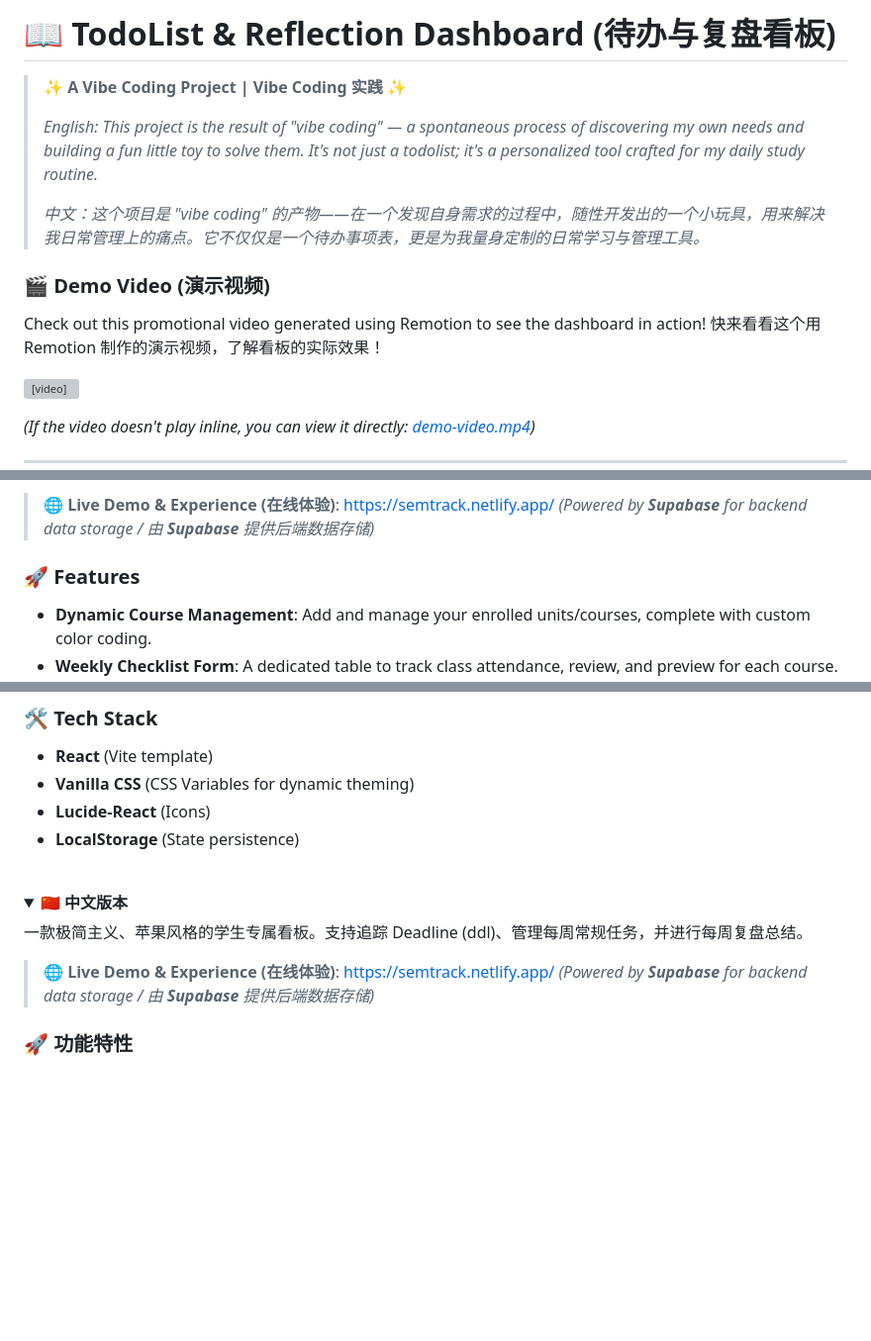
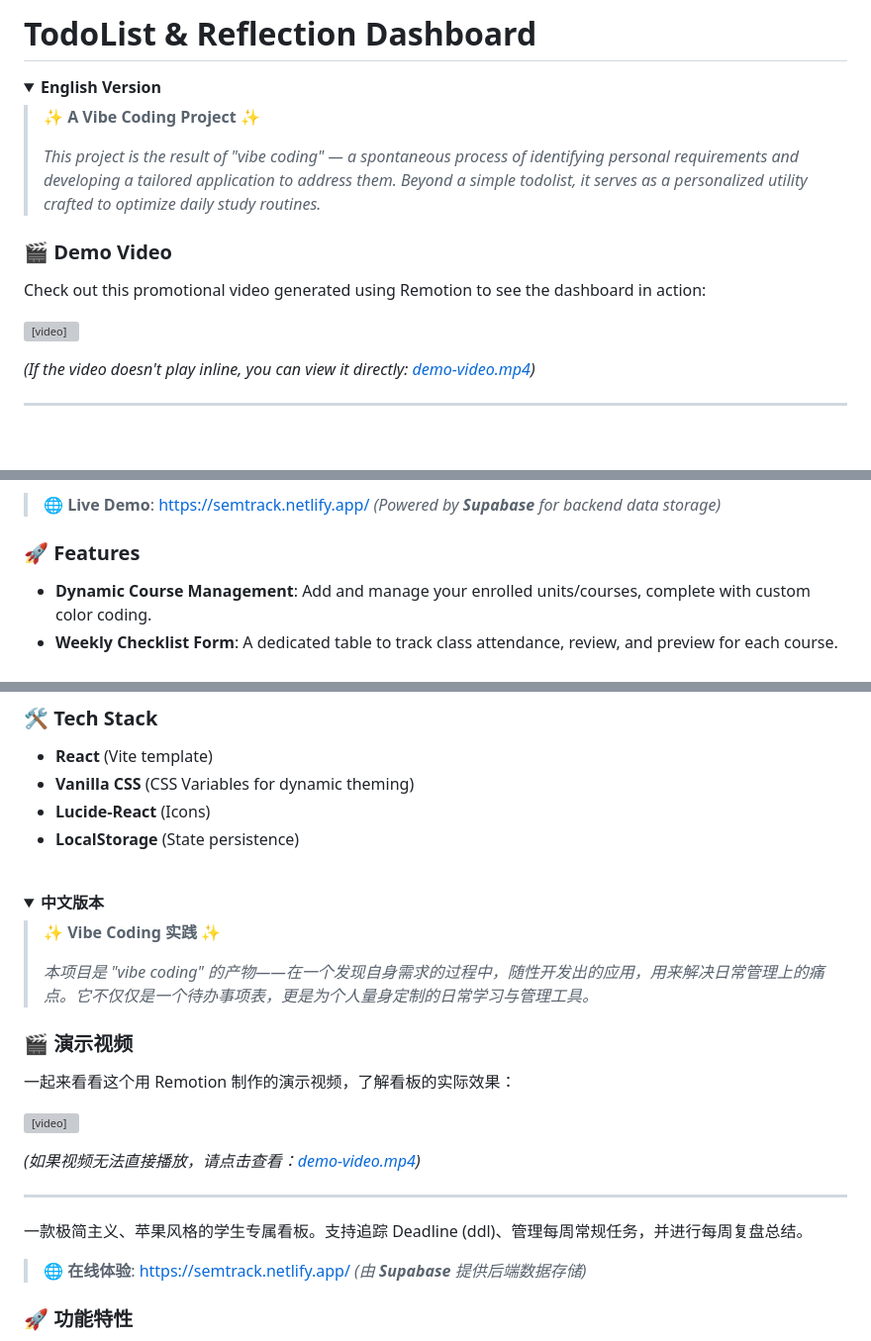
Before and after one commit to JinyiLu-0x/ToDoList, a Markdown page: README.md, 3 parts joined by grey strips. Shown at 99% size. GitHub-like rendering; folded sections open; blank space fills up the shorter version; grey boxes are pictures that could not be loaded.

Commit message:
docs: refine English translation and make tone professional

```diff
--- a/README.md
+++ b/README.md
@@ -1,14 +1,14 @@
-# 📖 TodoList & Reflection Dashboard (待办与复盘看板)
+# TodoList & Reflection Dashboard
 
-> ✨ **A Vibe Coding Project | Vibe Coding 实践** ✨
+<details open>
+<summary><b>English Version</b></summary>
+
+> ✨ **A Vibe Coding Project** ✨
 >
-> *English: This project is the result of "vibe coding" — a spontaneous process of discovering my own needs and building a fun little toy to solve them. It's not just a todolist; it's a personalized tool crafted for my daily study routine.*
->
-> *中文：这个项目是 "vibe coding" 的产物——在一个发现自身需求的过程中，随性开发出的一个小玩具，用来解决我日常管理上的痛点。它不仅仅是一个待办事项表，更是为我量身定制的日常学习与管理工具。*
+> *This project is the result of "vibe coding" — a spontaneous process of identifying personal requirements and developing a tailored application to address them. Beyond a simple todolist, it serves as a personalized utility crafted to optimize daily study routines.*
 
-### 🎬 Demo Video (演示视频)
-Check out this promotional video generated using Remotion to see the dashboard in action!
-快来看看这个用 Remotion 制作的演示视频，了解看板的实际效果！
+### 🎬 Demo Video
+Check out this promotional video generated using Remotion to see the dashboard in action:
 
 <video controls src="./demo-video.mp4" title="Demo Video" width="100%"></video>
 
@@ -22,7 +19,7 @@ Check out this promotional video generated using Remotion to see the dashboard i
 A minimalist, Apple-inspired dashboard for students to track deadlines, manage weekly routines, and write reflections.
 
-> 🌐 **Live Demo & Experience (在线体验)**: [https://semtrack.netlify.app/](https://semtrack.netlify.app/)
-> *(Powered by **Supabase** for backend data storage / 由 **Supabase** 提供后端数据存储)*
+> 🌐 **Live Demo**: [https://semtrack.netlify.app/](https://semtrack.netlify.app/)
+> *(Powered by **Supabase** for backend data storage)*
 
 ### 🚀 Features
 
@@ -75,12 +72,25 @@ In the **12-Week Timeline**:
 <br/>
 
 <details>
-<summary><b>🇨🇳 中文版本</b></summary>
+<summary><b>中文版本</b></summary>
+
+> ✨ **Vibe Coding 实践** ✨
+>
+> *本项目是 "vibe coding" 的产物——在一个发现自身需求的过程中，随性开发出的应用，用来解决日常管理上的痛点。它不仅仅是一个待办事项表，更是为个人量身定制的日常学习与管理工具。*
+
+### 🎬 演示视频
+一起来看看这个用 Remotion 制作的演示视频，了解看板的实际效果：
+
+<video controls src="./demo-video.mp4" title="Demo Video" width="100%"></video>
+
+*(如果视频无法直接播放，请点击查看：[demo-video.mp4](./demo-video.mp4))*
+
+---
 
 一款极简主义、苹果风格的学生专属看板。支持追踪 Deadline (ddl)、管理每周常规任务，并进行每周复盘总结。
 
-> 🌐 **Live Demo & Experience (在线体验)**: [https://semtrack.netlify.app/](https://semtrack.netlify.app/)
-> *(Powered by **Supabase** for backend data storage / 由 **Supabase** 提供后端数据存储)*
+> 🌐 **在线体验**: [https://semtrack.netlify.app/](https://semtrack.netlify.app/)
+> *(由 **Supabase** 提供后端数据存储)*
 
 ### 🚀 功能特性
 
```
Also changed, not shown: other parts of README.md (+0 -3 lines).
